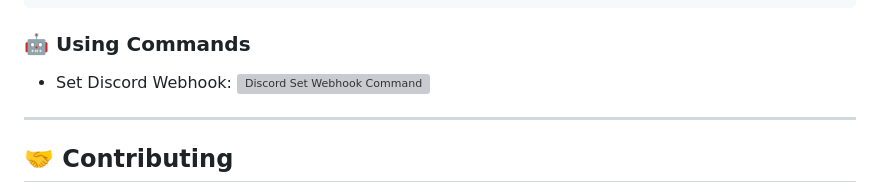
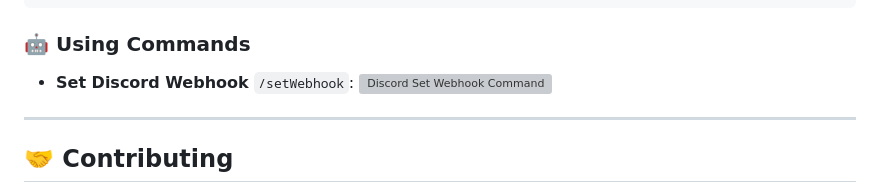
Before and after one commit to stackanthony/storefront-stalker, a Markdown page: README.md, the part around the change. Rendered like a GitHub page; grey boxes are pictures that could not be loaded.

```diff
--- a/README.md
+++ b/README.md
@@ -240,7 +240,7 @@ npm start
 
 ### 🤖 Using Commands
 
-- Set Discord Webhook:
+- **Set Discord Webhook** `/setWebhook`:
   ![Discord Set Webhook Command](https://i.imgur.com/MTN1IqO.png)
 
 ---
```
